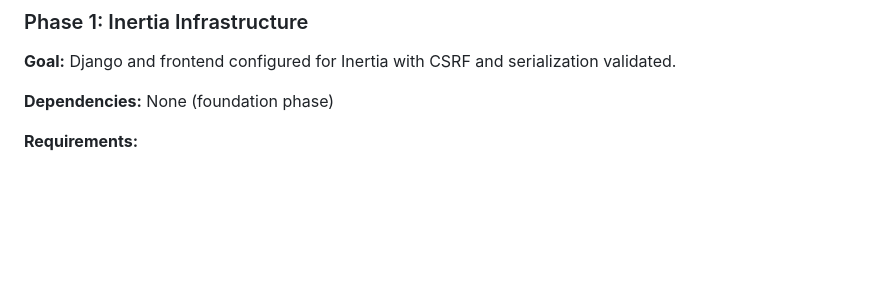
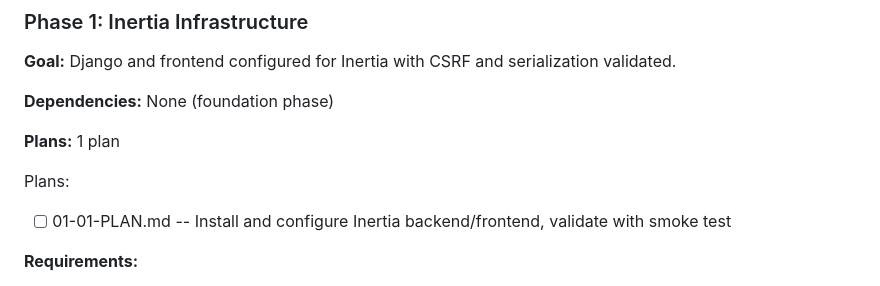
Before and after one commit to mattdennewitz/itsascout, a Markdown page: .planning/ROADMAP.md, the part around the change. Drawn GitHub-style; blank space fills up the shorter version.

Commit message:
docs(01): create phase plan

```diff
--- a/.planning/ROADMAP.md
+++ b/.planning/ROADMAP.md
@@ -15,6 +15,11 @@ Refactor from JSON-in-template rendering to django-inertia while consolidating f
 **Goal:** Django and frontend configured for Inertia with CSRF and serialization validated.
 
 **Dependencies:** None (foundation phase)
+
+**Plans:** 1 plan
+
+Plans:
+- [ ] 01-01-PLAN.md -- Install and configure Inertia backend/frontend, validate with smoke test
 
 **Requirements:**
 - INRT-01: Django middleware and settings configured for Inertia
```
Also changed, not shown: 1 other file.
